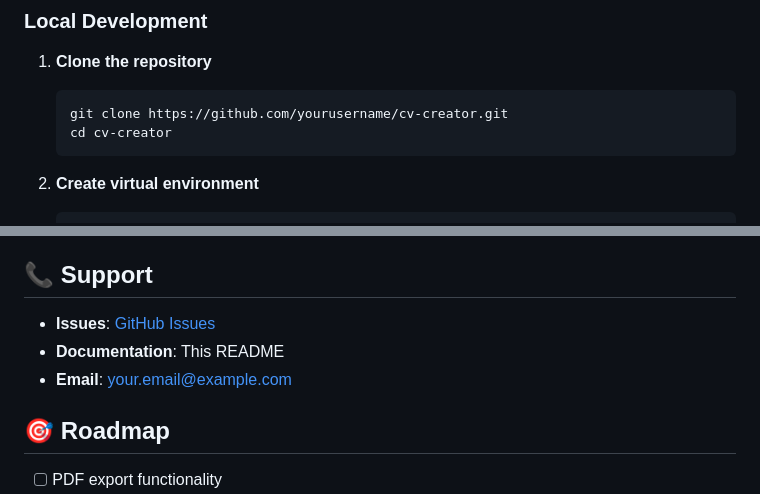
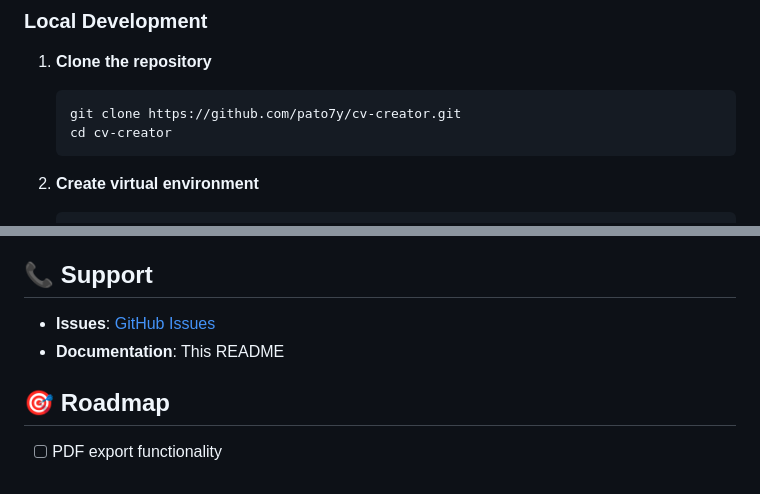
Before and after one commit to pato7y/cv-creator, a Markdown page: README.md, 2 parts joined by grey strips. Rendered like a GitHub page.

Commit message:
update: changed missings

````diff
--- a/README.md
+++ b/README.md
@@ -18,7 +18,7 @@ A modern web application that creates professional, ATS-friendly CVs in Microsof
 
 1. **Clone the repository**
    ```bash
-   git clone https://github.com/yourusername/cv-creator.git
+   git clone https://github.com/pato7y/cv-creator.git
    cd cv-creator
    ```
 
@@ -274,5 +274,5 @@ This project is licensed under the MIT License - see the [LICENSE](LICENSE) file
 - **Documentation**: This README
-- **Email**: your.email@example.com
+
 
 ## 🎯 Roadmap
 
````
Also changed, not shown: other parts of README.md (+1 -1 lines).
